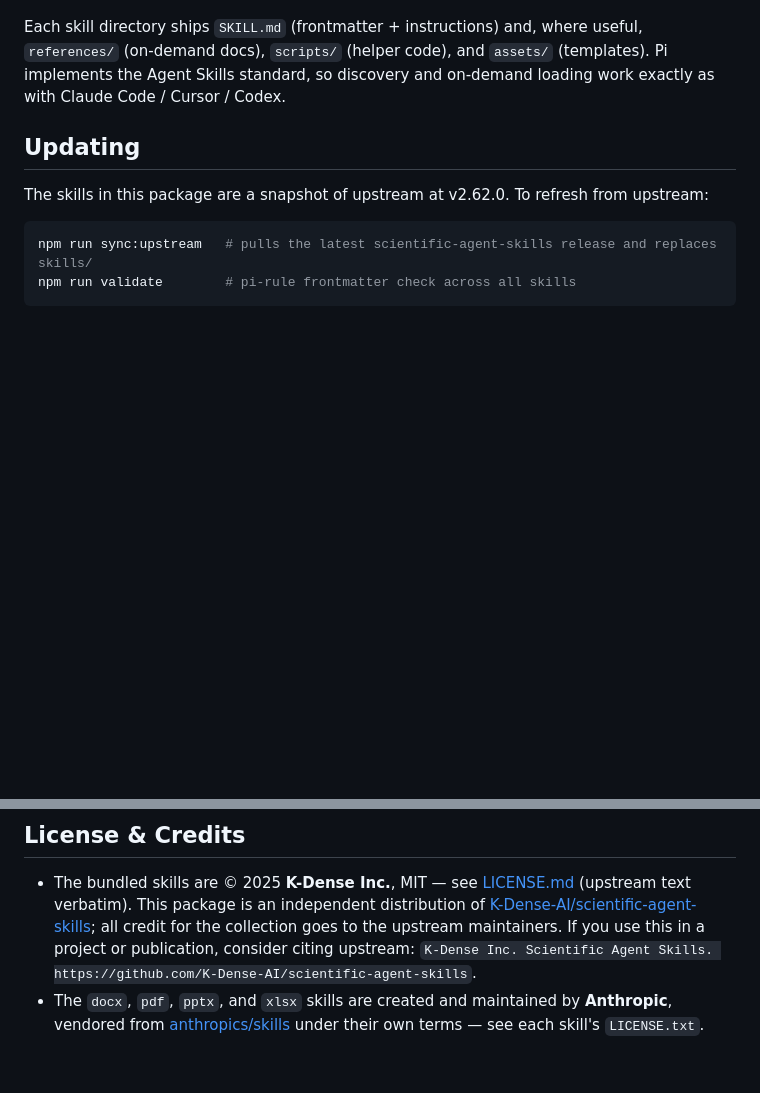
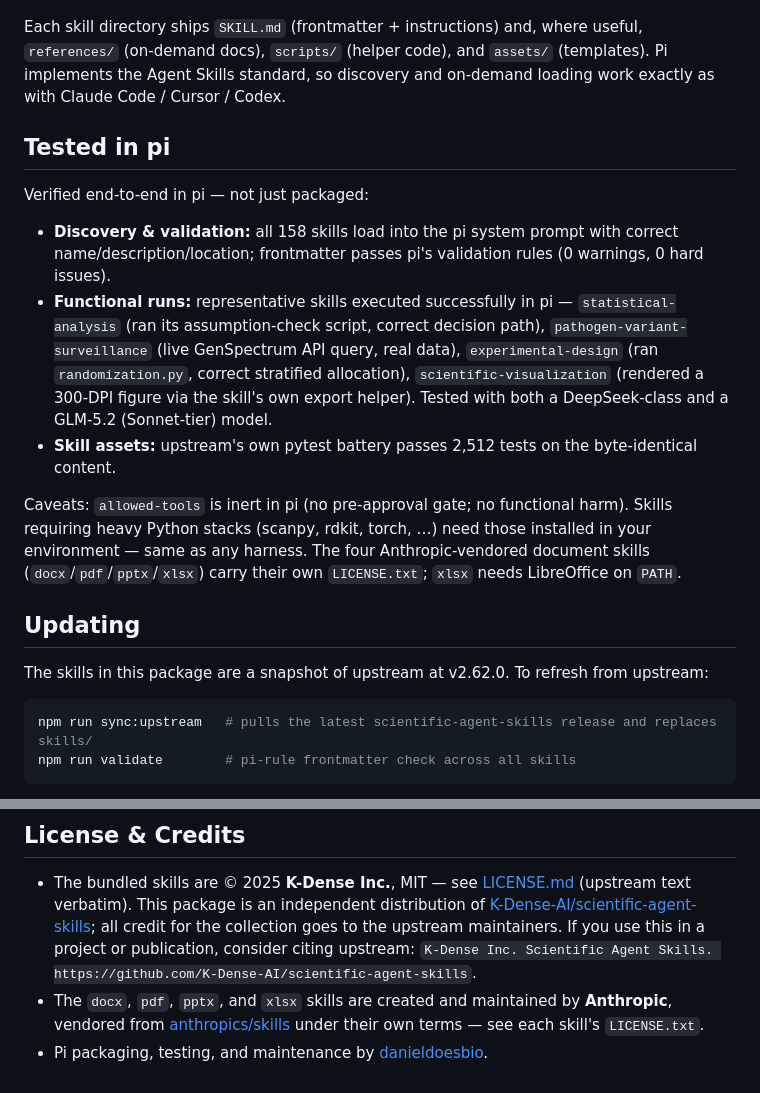
Before and after one commit to danieldoesbio/pi-scientific-skills, a Markdown page: README.md, 2 parts joined by grey strips. Rendered like a GitHub page; blank space fills up the shorter version.

Commit message:
Add 'Tested in pi' section and 'ported by danieldoesbio' credit

```diff
--- a/README.md
+++ b/README.md
@@ -34,6 +34,16 @@ List installed packages with `pi list`, and enable/disable individual skills wit
 
 Each skill directory ships `SKILL.md` (frontmatter + instructions) and, where useful, `references/` (on-demand docs), `scripts/` (helper code), and `assets/` (templates). Pi implements the Agent Skills standard, so discovery and on-demand loading work exactly as with Claude Code / Cursor / Codex.
 
+## Tested in pi
+
+Verified end-to-end in pi — not just packaged:
+
+- **Discovery & validation:** all 158 skills load into the pi system prompt with correct name/description/location; frontmatter passes pi's validation rules (0 warnings, 0 hard issues).
+- **Functional runs:** representative skills executed successfully in pi — `statistical-analysis` (ran its assumption-check script, correct decision path), `pathogen-variant-surveillance` (live GenSpectrum API query, real data), `experimental-design` (ran `randomization.py`, correct stratified allocation), `scientific-visualization` (rendered a 300-DPI figure via the skill's own export helper). Tested with both a DeepSeek-class and a GLM-5.2 (Sonnet-tier) model.
+- **Skill assets:** upstream's own pytest battery passes 2,512 tests on the byte-identical content.
+
+Caveats: `allowed-tools` is inert in pi (no pre-approval gate; no functional harm). Skills requiring heavy Python stacks (scanpy, rdkit, torch, …) need those installed in your environment — same as any harness. The four Anthropic-vendored document skills (`docx`/`pdf`/`pptx`/`xlsx`) carry their own `LICENSE.txt`; `xlsx` needs LibreOffice on `PATH`.
+
 ## Updating
 
 The skills in this package are a snapshot of upstream at v2.62.0. To refresh from upstream:
@@ -49,3 +59,4 @@ See [DOCUMENTATION.md](DOCUMENTATION.md) for the port process, sync procedure, a
 
 - The bundled skills are © 2025 **K-Dense Inc.**, MIT — see [LICENSE.md](LICENSE.md) (upstream text verbatim). This package is an independent distribution of [K-Dense-AI/scientific-agent-skills](https://github.com/K-Dense-AI/scientific-agent-skills); all credit for the collection goes to the upstream maintainers. If you use this in a project or publication, consider citing upstream: `K-Dense Inc. Scientific Agent Skills. https://github.com/K-Dense-AI/scientific-agent-skills`.
 - The `docx`, `pdf`, `pptx`, and `xlsx` skills are created and maintained by **Anthropic**, vendored from [anthropics/skills](https://github.com/anthropics/skills) under their own terms — see each skill's `LICENSE.txt`.
+- Pi packaging, testing, and maintenance by [danieldoesbio](https://github.com/danieldoesbio).
```
